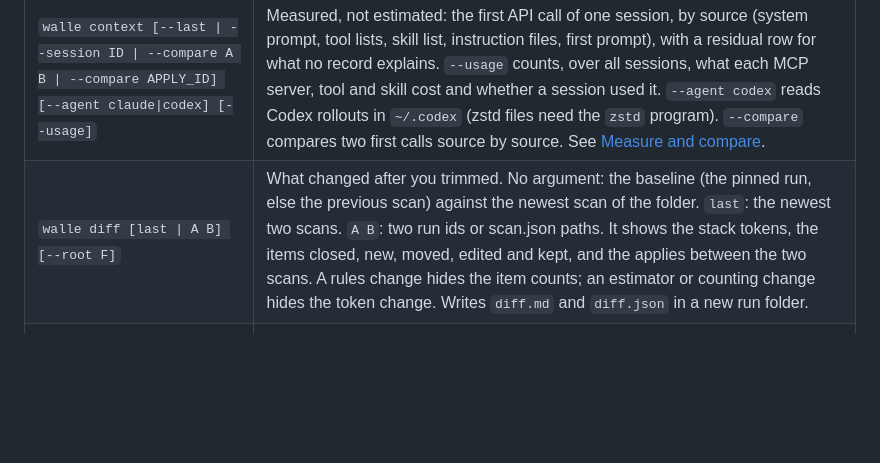
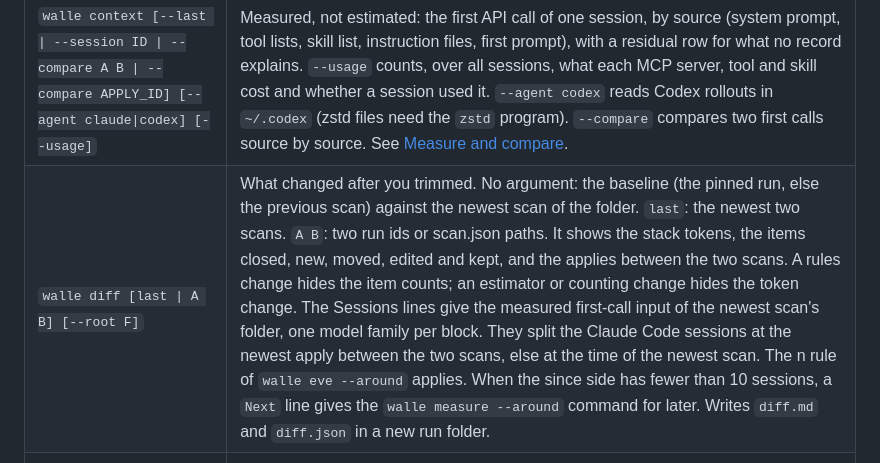
Before and after one commit to c10dev/wallE, a Markdown page: README.md, the part around the change. Rendered like a GitHub page; blank space fills up the shorter version.

Commit message:
Document the Sessions lines of walle diff

```diff
--- a/README.md
+++ b/README.md
@@ -23,7 +23,7 @@ walle finds the second kind, so you can cut it and measure the effect.
 | `walle scan [folder ...] [--max-tokens N] [--estimator v1\|v2] [--label L]` | For each folder, the stack a session loads before the first prompt: global file, parent files, `@imports`, MEMORY.md, and skill descriptions. It gives each stack a verdict (OVER BUDGET, TRIM or LEAN) and at most 3 items to read first in your own files. It also reports per-file size and rule count, flags by cause, duplicate and drifted rules, and worktree copies that diverged. See [scan.json](#scanjson). |
 | `walle eve [folder] [--around APPLY_ID\|DATE] [--agent claude\|codex] [--across-folders]` | Real sessions of one folder (default: the current folder), one model family per row: the measured first-call input, tool calls per prompt and calls before the first edit, as median [p25-p75] with n. `--around` splits the sessions at an apply or a date into before and since. `walle measure` is the same command. See [Measure and compare](#measure-and-compare). |
 | `walle context [--last \| --session ID \| --compare A B \| --compare APPLY_ID] [--agent claude\|codex] [--usage]` | Measured, not estimated: the first API call of one session, by source (system prompt, tool lists, skill list, instruction files, first prompt), with a residual row for what no record explains. `--usage` counts, over all sessions, what each MCP server, tool and skill cost and whether a session used it. `--agent codex` reads Codex rollouts in `~/.codex` (zstd files need the `zstd` program). `--compare` compares two first calls source by source. See [Measure and compare](#measure-and-compare). |
-| `walle diff [last \| A B] [--root F]` | What changed after you trimmed. No argument: the baseline (the pinned run, else the previous scan) against the newest scan of the folder. `last`: the newest two scans. `A B`: two run ids or scan.json paths. It shows the stack tokens, the items closed, new, moved, edited and kept, and the applies between the two scans. A rules change hides the item counts; an estimator or counting change hides the token change. Writes `diff.md` and `diff.json` in a new run folder. |
+| `walle diff [last \| A B] [--root F]` | What changed after you trimmed. No argument: the baseline (the pinned run, else the previous scan) against the newest scan of the folder. `last`: the newest two scans. `A B`: two run ids or scan.json paths. It shows the stack tokens, the items closed, new, moved, edited and kept, and the applies between the two scans. A rules change hides the item counts; an estimator or counting change hides the token change. The Sessions lines give the measured first-call input of the newest scan's folder, one model family per block. They split the Claude Code sessions at the newest apply between the two scans, else at the time of the newest scan. The n rule of `walle eve --around` applies. When the since side has fewer than 10 sessions, a `Next` line gives the `walle measure --around` command for later. Writes `diff.md` and `diff.json` in a new run folder. |
 | `walle runs [--root F] [--html]`, `walle pin <run>`, `walle pin --clear` | The run index: scans, trim plans, applies, undos, diffs, context runs, measures and compares. Every run also writes the history page `index.html` in the runs folder. `walle pin` fixes the baseline of a folder for `walle diff`. |
 | `walle check [folder] [--max-tokens N] [--estimator v1\|v2]` | Exit 1 when a stack is over budget. Use it in CI. |
 | `walle trim --plan [--since D] [--before D]` | A plan to take unused sources out of every session's context: claude.ai connectors, MCP servers, plugins, skills, hook output, and lines that a scan found loaded twice. One row per action: the change (a settings key, a patch or a place in an app), who makes it, the expected saving as a lower bound in bytes-v2 tokens per session, the sessions that loaded and used the source, the risk, the undo and the check. Writes `plan.json`, `plan.md`, `patches/` and judge batch files in a new run folder. `walle trim --import` reads the judge answers into the plan. It changes nothing. |
```
Also changed, not shown: ROADMAP.md (+1 -1 lines).
